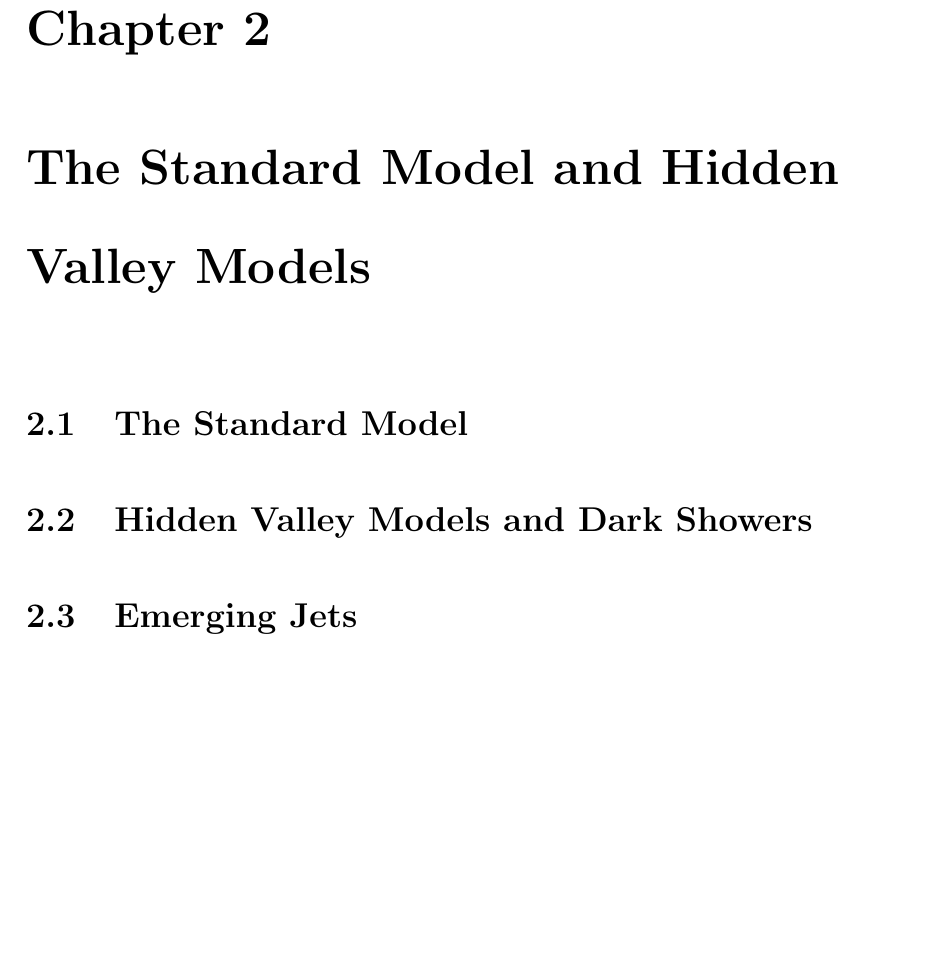
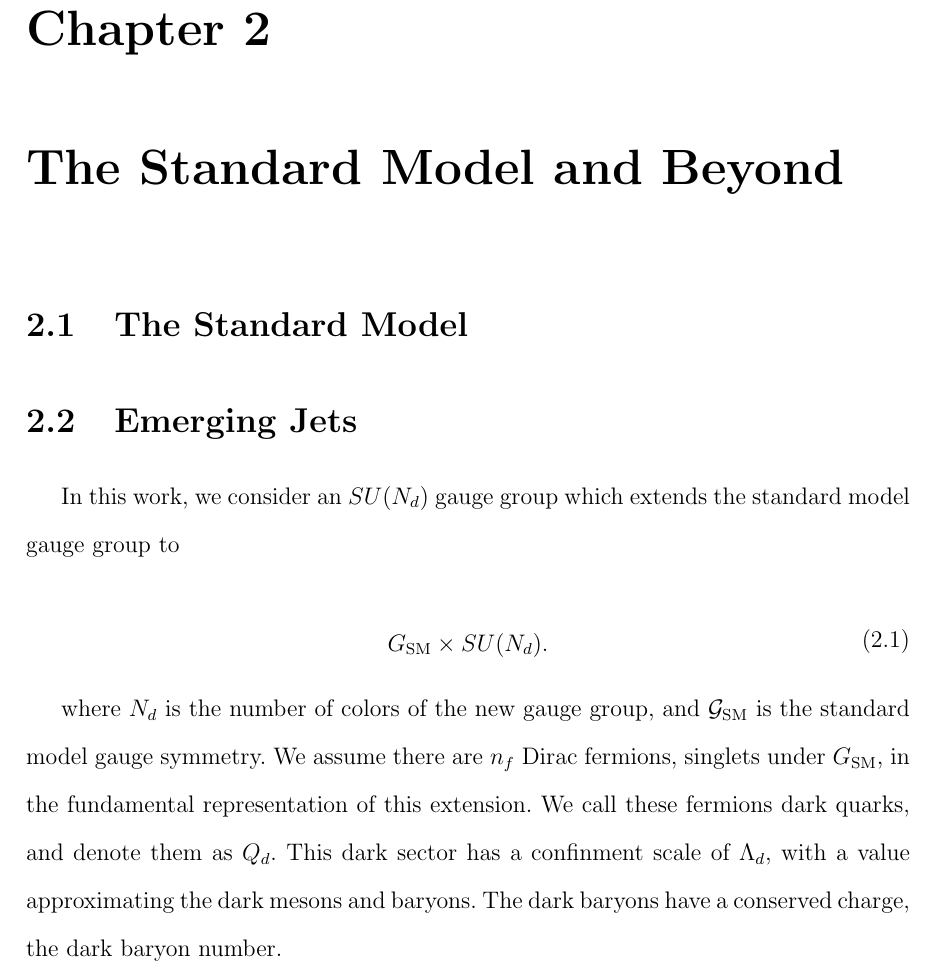
Before and after one commit to roy-cruz/masters-thesis, a LaTeX thesis (thesis.tex, which reads chapters/chapter2.tex): part of page 16 of 25, cut so that both start at the same text, the shorter picture padded with empty space. Compiled offline with pdfLaTeX.

Commit message:
Began writing SM & Beyond (chapter 2)

```diff
--- a/chapters/chapter2.tex
+++ b/chapters/chapter2.tex
@@ -1,7 +1,17 @@
-\chapter{The Standard Model and Hidden Valley Models}
+\chapter{The Standard Model and Beyond}
 
 \section{The Standard Model}
 
-\section{Hidden Valley Models and Dark Showers}
+% \section{Hidden Valley Models and Dark Showers}
 
 \section{Emerging Jets}
+
+In this work, we consider an $SU(N_d)$ gauge group which extends the standard model gauge group to
+
+\begin{equation}
+	\begin{aligned}
+		G_{\text{SM}} \times SU(N_d).
+	\end{aligned}
+\end{equation}
+
+where $N_d$ is the number of colors of the new gauge group, and $\mathcal{G}_{\text{SM}}$ is the standard model gauge symmetry. We assume there are $n_f$ Dirac fermions, singlets under $G_{\text{SM}}$, in the fundamental representation of this extension. We call these fermions dark quarks, and denote them as $Q_d$. This dark sector has a confinment scale of $\Lambda_d$, with a value approximating the dark mesons and baryons. The dark baryons have a conserved charge, the dark baryon number.
```
